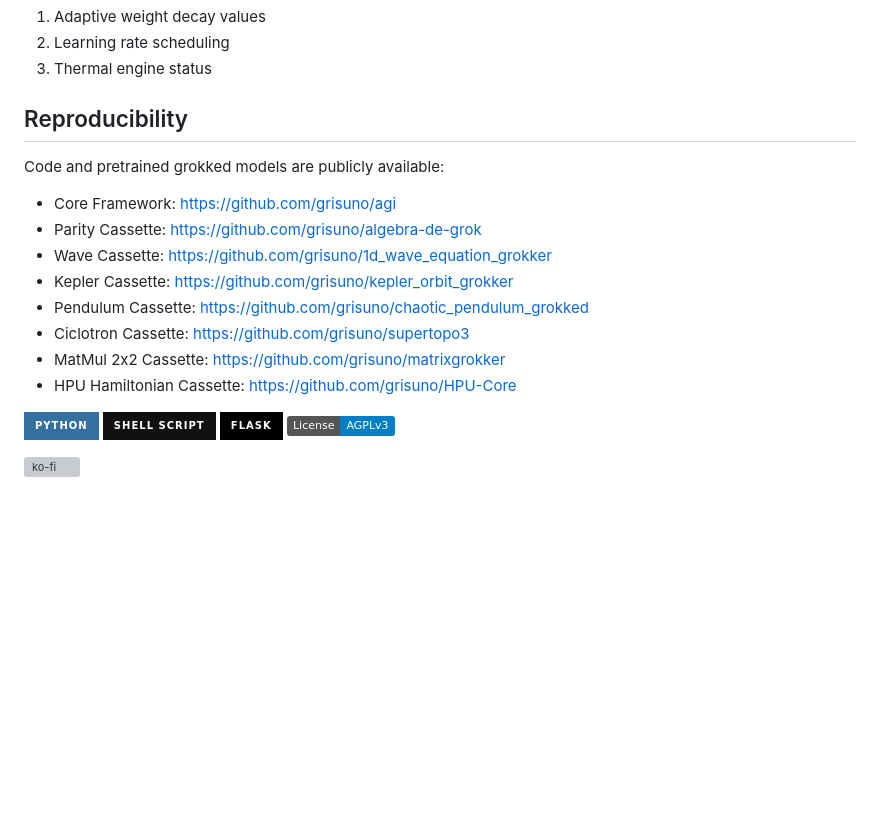
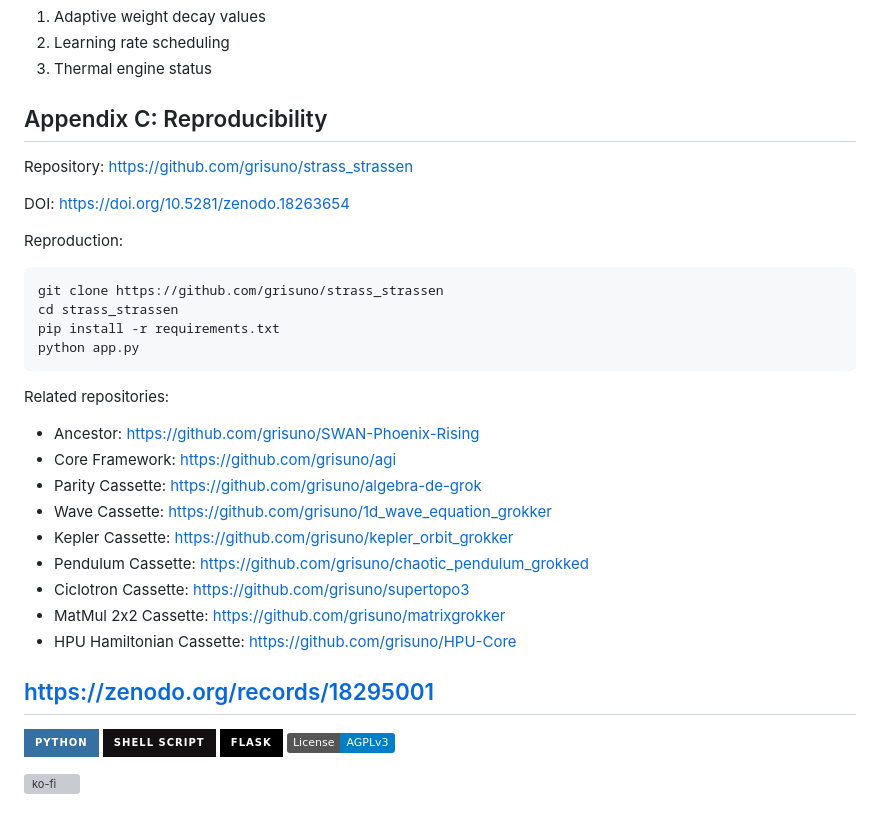
Before and after one commit to grisuno/matrixgrokker, a Markdown page: README.md, the part around the change. Rendered like a GitHub page; badges without logos; blank space fills up the shorter version; grey boxes are pictures that could not be loaded.

````diff
--- a/README.md
+++ b/README.md
@@ -110,18 +110,35 @@ Superposition: Analyzes weight matrix structure
 2. Learning rate scheduling
 3. Thermal engine status
 
-## Reproducibility
+## Appendix C: Reproducibility
 
-Code and pretrained grokked models are publicly available:
+Repository: https://github.com/grisuno/strass_strassen
 
-- Core Framework: [https://github.com/grisuno/agi](https://github.com/grisuno/agi)
-- Parity Cassette: [https://github.com/grisuno/algebra-de-grok](https://github.com/grisuno/algebra-de-grok)
-- Wave Cassette: [https://github.com/grisuno/1d_wave_equation_grokker](https://github.com/grisuno/1d_wave_equation_grokker)
-- Kepler Cassette: [https://github.com/grisuno/kepler_orbit_grokker](https://github.com/grisuno/kepler_orbit_grokker)
-- Pendulum Cassette: [https://github.com/grisuno/chaotic_pendulum_grokked](https://github.com/grisuno/chaotic_pendulum_grokked)
-- Ciclotron Cassette: [https://github.com/grisuno/supertopo3](https://github.com/grisuno/supertopo3)
-- MatMul 2x2 Cassette: [https://github.com/grisuno/matrixgrokker](https://github.com/grisuno/matrixgrokker)
-- HPU Hamiltonian Cassette: [https://github.com/grisuno/HPU-Core](https://github.com/grisuno/HPU-Core)
+DOI: https://doi.org/10.5281/zenodo.18263654
+
+Reproduction:
+
+```bash
+git clone https://github.com/grisuno/strass_strassen
+cd strass_strassen
+pip install -r requirements.txt
+python app.py
+```
+
+Related repositories:
+
+- Ancestor: https://github.com/grisuno/SWAN-Phoenix-Rising
+- Core Framework: https://github.com/grisuno/agi
+- Parity Cassette: https://github.com/grisuno/algebra-de-grok
+- Wave Cassette: https://github.com/grisuno/1d_wave_equation_grokker
+- Kepler Cassette: https://github.com/grisuno/kepler_orbit_grokker
+- Pendulum Cassette: https://github.com/grisuno/chaotic_pendulum_grokked
+- Ciclotron Cassette: https://github.com/grisuno/supertopo3
+- MatMul 2x2 Cassette: https://github.com/grisuno/matrixgrokker
+- HPU Hamiltonian Cassette: https://github.com/grisuno/HPU-Core
+
+[https://zenodo.org/records/18295001](https://zenodo.org/records/18295001)
+---
 
 ![Python](https://img.shields.io/badge/python-3670A0?style=for-the-badge&logo=python&logoColor=ffdd54) ![Shell Script](https://img.shields.io/badge/shell_script-%23121011.svg?style=for-the-badge&logo=gnu-bash&logoColor=white) ![Flask](https://img.shields.io/badge/flask-%23000.svg?style=for-the-badge&logo=flask&logoColor=white) [![License: AGPL v3](https://img.shields.io/badge/License-AGPLv3-blue.svg)](https://www.gnu.org/licenses/agpl-3.0)
 
````
